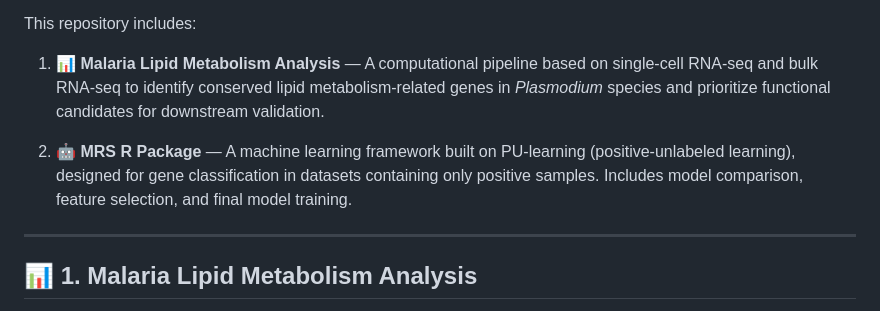
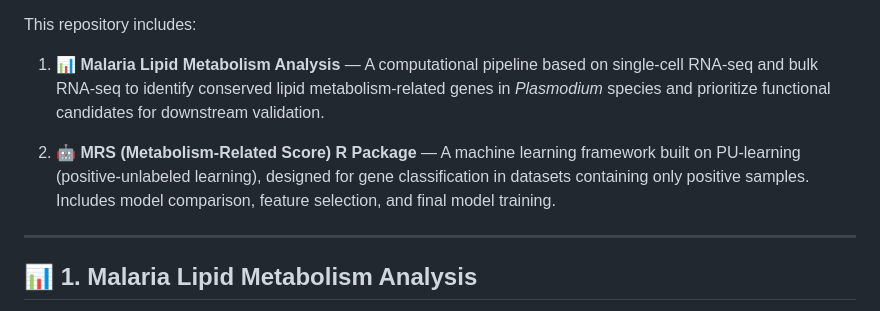
Before and after one commit to LuChenLab/Malarialipidmetabolism, a Markdown page: README.md, the part around the change. Drawn GitHub-style.

```diff
--- a/README.md
+++ b/README.md
@@ -6,7 +6,7 @@ This repository includes:
 
 1. 📊 **Malaria Lipid Metabolism Analysis** — A computational pipeline based on single-cell RNA-seq and bulk RNA-seq to identify conserved lipid metabolism-related genes in *Plasmodium* species and prioritize functional candidates for downstream validation.
 
-2. 🤖 **MRS R Package** — A machine learning framework built on PU-learning (positive-unlabeled learning), designed for gene classification in datasets containing only positive samples. Includes model comparison, feature selection, and final model training.
+2. 🤖 **MRS (Metabolism-Related Score) R Package** — A machine learning framework built on PU-learning (positive-unlabeled learning), designed for gene classification in datasets containing only positive samples. Includes model comparison, feature selection, and final model training.
 
 ---
 
```
